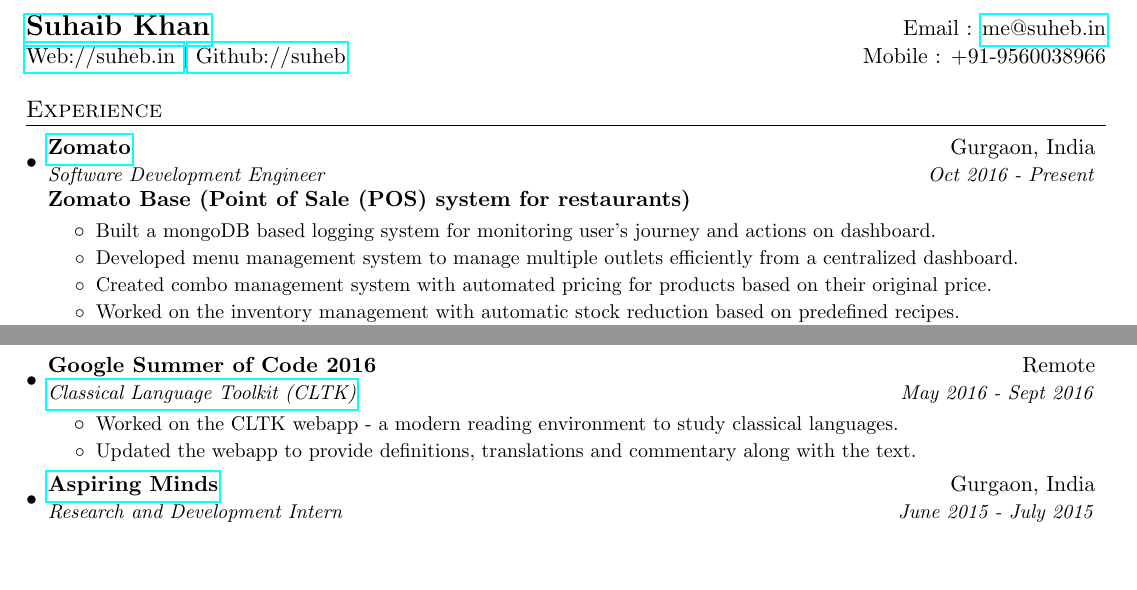
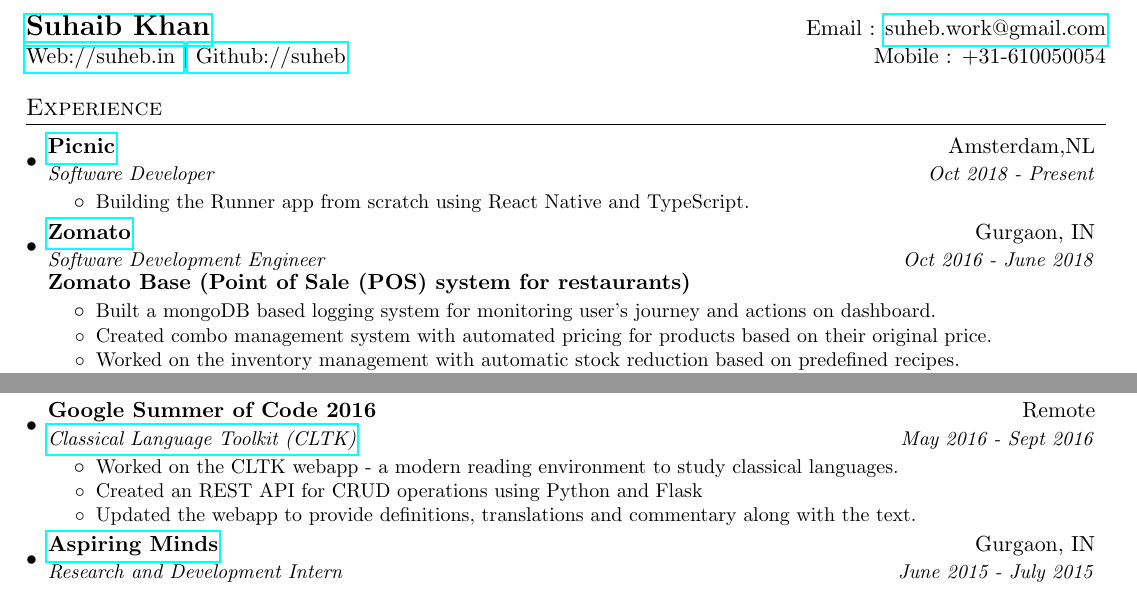
Before and after one commit to suheb/cv, a LaTeX CV (resume.tex): two parts of the page, joined at a grey line, cut so that both start at the same text, the shorter picture padded with empty space. Compiled offline with pdfLaTeX.

Commit message:
Update on Overleaf.

```diff
--- a/resume.tex
+++ b/resume.tex
@@ -81,24 +81,32 @@
 
 %----------HEADING-----------------
 \begin{tabular*}{\textwidth}{l@{\extracolsep{\fill}}r}
-  \textbf{\href{https://suheb.in/}{\Large Suhaib Khan}} & Email : \href{mailto:me@suheb.in}{me@suheb.in}\\
-  \href{https://suheb.in/}{Web://suheb.in }\textbar \href{https://github.com/suheb}{ Github://suheb} & Mobile : +91-9560038966 \\
+  \textbf{\href{https://suheb.in/}{\Large Suhaib Khan}} & Email : \href{mailto:suheb.work@gmail.com}{suheb.work@gmail.com}\\
+  \href{https://suheb.in/}{Web://suheb.in }\textbar \href{https://github.com/suheb}{ Github://suheb} & Mobile : +31-610050054 \\
 \end{tabular*}
 
 %-----------EXPERIENCE-----------------
 \section{Experience}
   \resumeSubHeadingListStart
 
+   \resumeSubheading
+   	  {\href{https://picnic.app/}{Picnic}}{Amsterdam,NL}
+      {Software Developer}{Oct 2018 - Present}
+      \resumeItemListStart
+          \resumeItemNoBold
+          {Building the Runner app from scratch using React Native and TypeScript.}
+      \resumeItemListEnd
+
     \resumeSubheading
-      {\href{https://www.zomato.com}{Zomato}}{Gurgaon, India}
-      {Software Development Engineer}{Oct 2016 - Present}
+      {\href{https://www.zomato.com}{Zomato}}{Gurgaon, IN}
+      {Software Development Engineer}{Oct 2016 - June 2018}
 
       \resumeItemListHeading{Zomato Base (Point of Sale (POS) system for restaurants)}
       \resumeItemListStart
           \resumeItemNoBold
           {Built a mongoDB based logging system for monitoring user's journey and actions on dashboard.}
-          \resumeItemNoBold
-          {Developed menu management system to manage multiple outlets efficiently from a centralized dashboard.}
+        %   \resumeItemNoBold
+        %   {Developed menu management system to manage multiple outlets efficiently from a centralized dashboard.}
           \resumeItemNoBold
           {Created combo management system with automated pricing for products based on their original price.}
           \resumeItemNoBold
@@ -136,11 +156,13 @@
           \resumeItemNoBold
           {Worked on the CLTK webapp - a modern reading environment to study classical languages.}
           \resumeItemNoBold
+          {Created an REST API for CRUD operations using Python and Flask}
+          \resumeItemNoBold
           {Updated the webapp to provide definitions, translations and commentary along with the text.}
       \resumeItemListEnd
 
     \resumeSubheading
-      {\href{http://www.aspiringminds.com}{Aspiring Minds}}{Gurgaon, India}
+      {\href{http://www.aspiringminds.com}{Aspiring Minds}}{Gurgaon, IN}
       {Research and Development Intern}{June 2015 - July 2015}
       \resumeItemListStart
         \resumeItemNoBold
```
Also changed, not shown: resume.tex (12 more changed lines).
